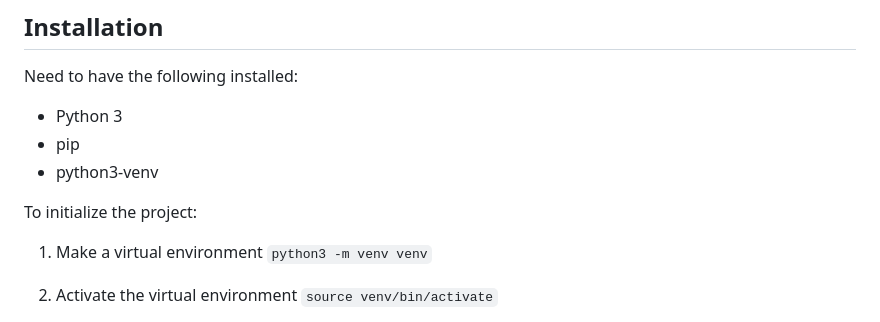
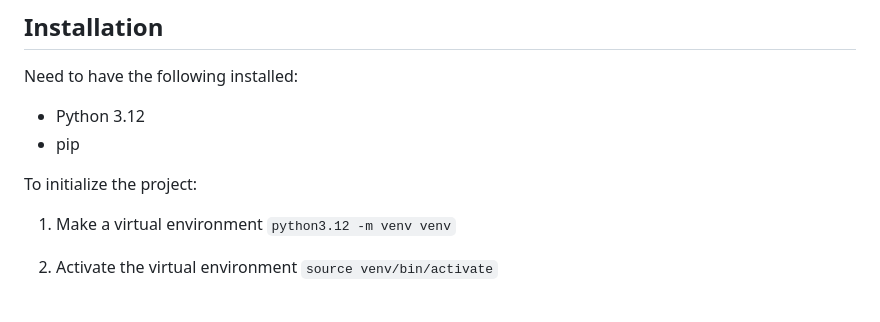
Before and after one commit to echov4/tweet-ml, a Markdown page: README.md, the part around the change. Rendered like a GitHub page.

```diff
--- a/README.md
+++ b/README.md
@@ -60,12 +60,11 @@ The dataset used to train the ML models, was downloaded from [joeykay9's Github]
 
 ## Installation
 Need to have the following installed:
-* Python 3
+* Python 3.12
 * pip
-* python3-venv
 
 To initialize the project:
-1. Make a virtual environment `python3 -m venv venv`
+1. Make a virtual environment `python3.12 -m venv venv`
 2. Activate the virtual environment `source venv/bin/activate`
 3. Download the libraries required `pip install -r requirements.txt` in the directory where "requirements.txt" is stored. Usually under `application/`
 
```
